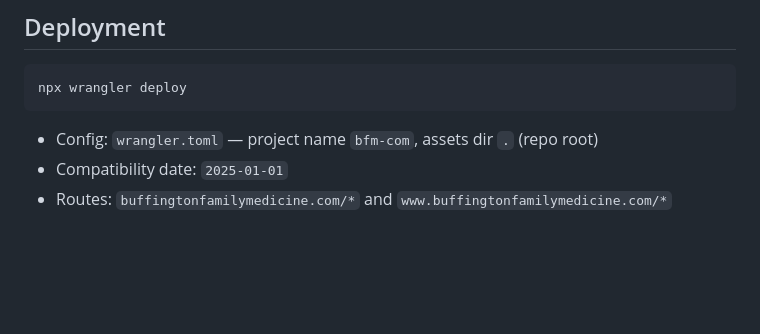
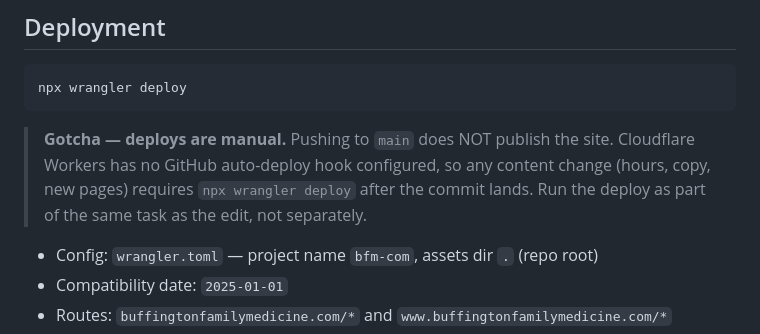
Before and after one commit to rabuffington22/BFM.com, a Markdown page: CLAUDE.md, the part around the change. GitHub-like rendering; blank space fills up the shorter version.

Commit message:
docs: flag manual wrangler deploy as a gotcha in CLAUDE.md
Pushing to main does not publish the site — Cloudflare Workers has no
GitHub auto-deploy hook here. Adds a callout under the Deployment
section so future content changes (hours, copy, etc.) include the
deploy step in the same task.

Co-Authored-By: Claude Opus 4.7 (1M context) <noreply@anthropic.com>

````diff
--- a/CLAUDE.md
+++ b/CLAUDE.md
@@ -74,6 +74,8 @@ Live domain: `buffingtonfamilymedicine.com` (and `www.` redirect)
 ```bash
 npx wrangler deploy
 ```
+
+> **Gotcha — deploys are manual.** Pushing to `main` does NOT publish the site. Cloudflare Workers has no GitHub auto-deploy hook configured, so any content change (hours, copy, new pages) requires `npx wrangler deploy` after the commit lands. Run the deploy as part of the same task as the edit, not separately.
 
 - Config: `wrangler.toml` — project name `bfm-com`, assets dir `.` (repo root)
 - Compatibility date: `2025-01-01`
````
